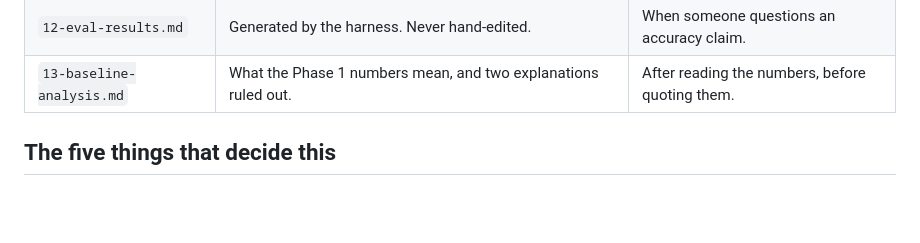
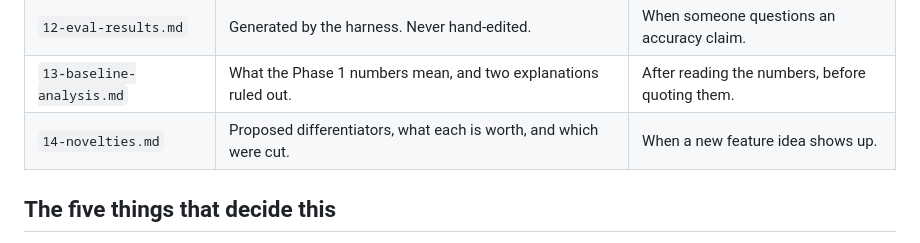
Before and after one commit to Kukyos/DepthWizard, a Markdown page: docs/00-start-here.md, the part around the change. GitHub-like rendering; blank space fills up the shorter version.

```diff
--- a/docs/00-start-here.md
+++ b/docs/00-start-here.md
@@ -35,6 +35,7 @@ does an accurate model with no usable viewer.
 | `11-deferred.md` | Everything knowingly incomplete, with what it blocks. | **This is the live status doc.** |
 | `12-eval-results.md` | Generated by the harness. Never hand-edited. | When someone questions an accuracy claim. |
 | `13-baseline-analysis.md` | What the Phase 1 numbers mean, and two explanations ruled out. | After reading the numbers, before quoting them. |
+| `14-novelties.md` | Proposed differentiators, what each is worth, and which were cut. | When a new feature idea shows up. |
 
 ## The five things that decide this
 
```
Also changed, not shown: README.md (+1 -0 lines), docs/14-novelties.md (added, +169 -0 lines).
